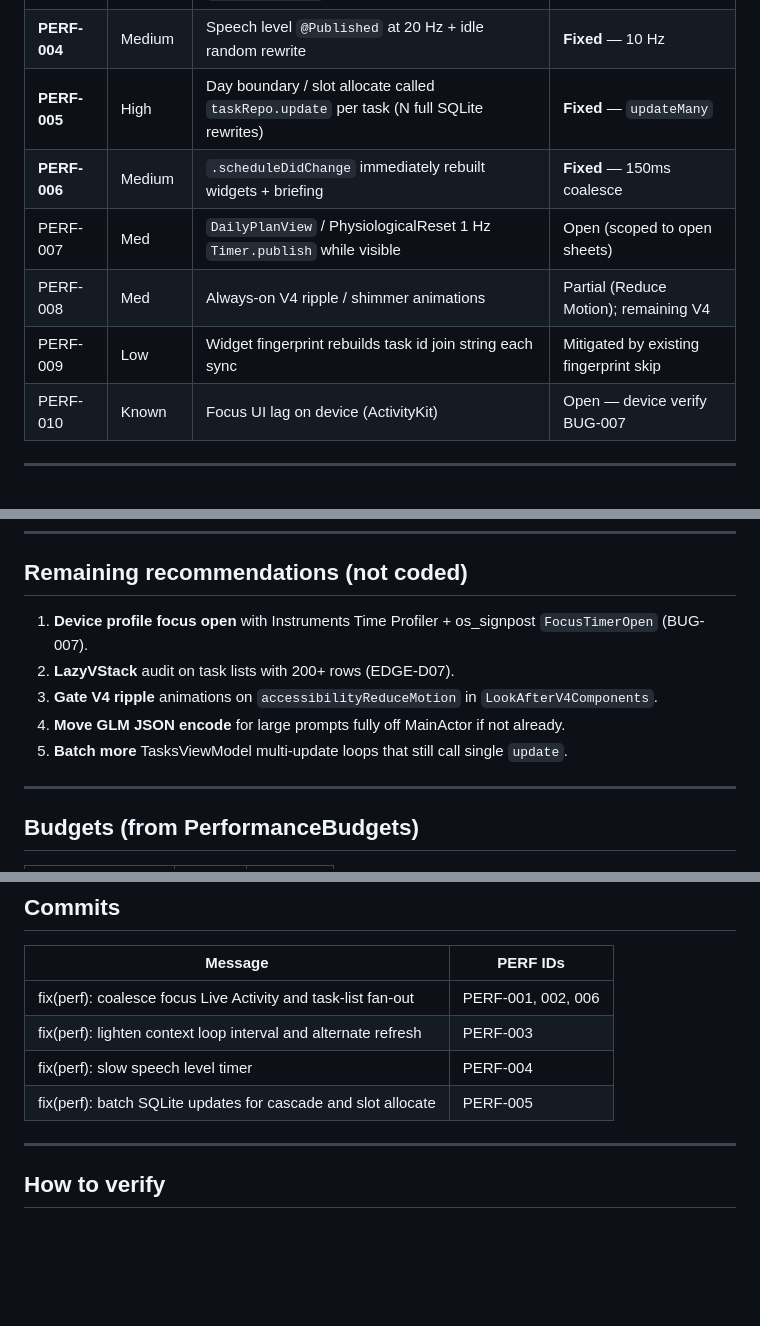
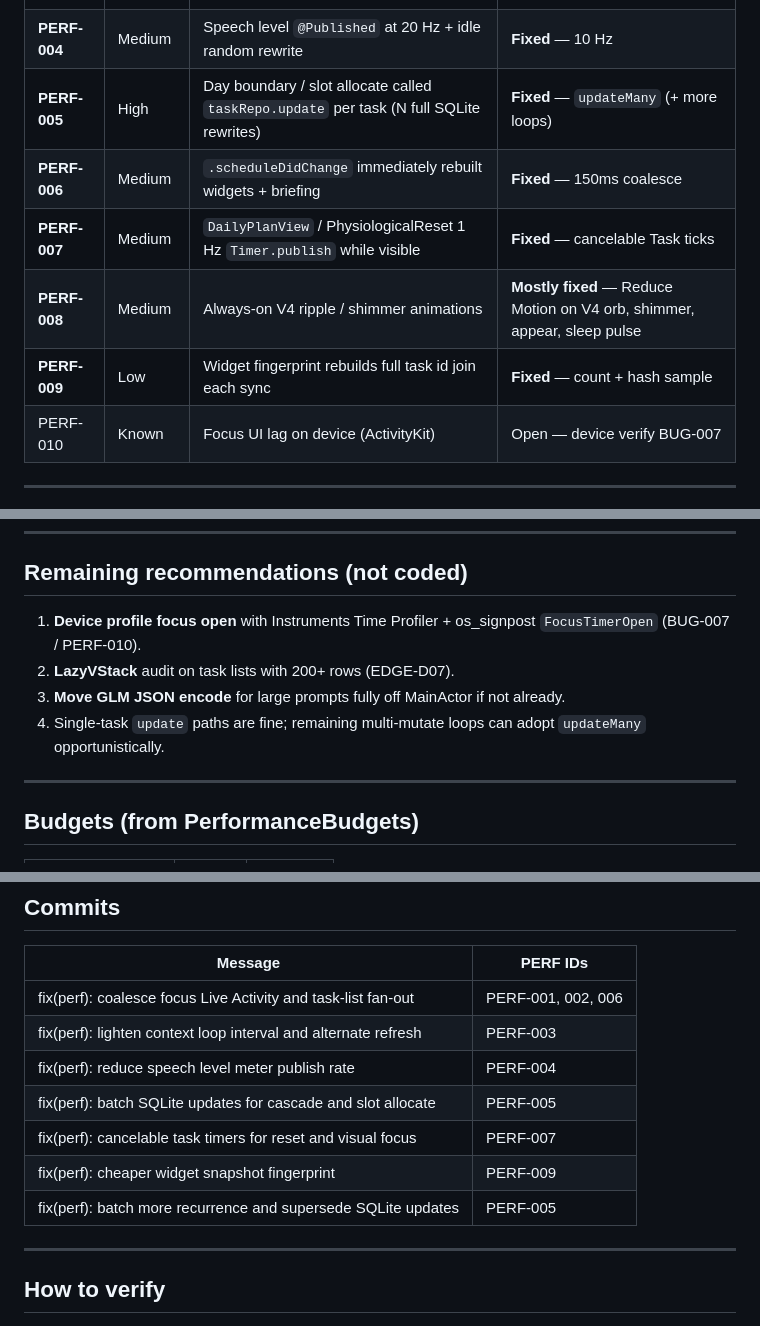
Before and after one commit to samaksh-clouddevops/Look-After, a Markdown page: Documentation/qa/PERFORMANCE-AUDIT.md, 3 parts joined by grey strips. GitHub-like rendering; blank space fills up the shorter version.

Commit message:
docs(qa): mark remaining PERF issues fixed

```diff
--- a/Documentation/qa/PERFORMANCE-AUDIT.md
+++ b/Documentation/qa/PERFORMANCE-AUDIT.md
@@ -17,11 +17,11 @@ Static performance review of hot paths (context loop, focus Live Activity fan-ou
 | **PERF-002** | High | `.taskListDidChange` regenerates cognitive snapshot + briefing on every mutation | **Fixed** — 120ms debounce |
 | **PERF-003** | Medium | 60s context loop always ran full `refreshContext` (schedule reconcile + health) | **Fixed** — 90s + alternate light refresh |
 | **PERF-004** | Medium | Speech level `@Published` at 20 Hz + idle random rewrite | **Fixed** — 10 Hz |
-| **PERF-005** | High | Day boundary / slot allocate called `taskRepo.update` per task (N full SQLite rewrites) | **Fixed** — `updateMany` |
+| **PERF-005** | High | Day boundary / slot allocate called `taskRepo.update` per task (N full SQLite rewrites) | **Fixed** — `updateMany` (+ more loops) |
 | **PERF-006** | Medium | `.scheduleDidChange` immediately rebuilt widgets + briefing | **Fixed** — 150ms coalesce |
-| PERF-007 | Med | `DailyPlanView` / PhysiologicalReset 1 Hz `Timer.publish` while visible | Open (scoped to open sheets) |
-| PERF-008 | Med | Always-on V4 ripple / shimmer animations | Partial (Reduce Motion); remaining V4 |
-| PERF-009 | Low | Widget fingerprint rebuilds task id join string each sync | Mitigated by existing fingerprint skip |
+| **PERF-007** | Medium | `DailyPlanView` / PhysiologicalReset 1 Hz `Timer.publish` while visible | **Fixed** — cancelable Task ticks |
+| **PERF-008** | Medium | Always-on V4 ripple / shimmer animations | **Mostly fixed** — Reduce Motion on V4 orb, shimmer, appear, sleep pulse |
+| **PERF-009** | Low | Widget fingerprint rebuilds full task id join each sync | **Fixed** — count + hash sample |
 | PERF-010 | Known | Focus UI lag on device (ActivityKit) | Open — device verify BUG-007 |
 
 ---
@@ -70,11 +70,10 @@ Static performance review of hot paths (context loop, focus Live Activity fan-ou
 
 ## Remaining recommendations (not coded)
 
-1. **Device profile focus open** with Instruments Time Profiler + os_signpost `FocusTimerOpen` (BUG-007).
+1. **Device profile focus open** with Instruments Time Profiler + os_signpost `FocusTimerOpen` (BUG-007 / PERF-010).
 2. **LazyVStack** audit on task lists with 200+ rows (EDGE-D07).
-3. **Gate V4 ripple** animations on `accessibilityReduceMotion` in `LookAfterV4Components`.
-4. **Move GLM JSON encode** for large prompts fully off MainActor if not already.
-5. **Batch more** TasksViewModel multi-update loops that still call single `update`.
+3. **Move GLM JSON encode** for large prompts fully off MainActor if not already.
+4. Single-task `update` paths are fine; remaining multi-mutate loops can adopt `updateMany` opportunistically.
 
 ---
 
@@ -95,8 +94,11 @@ Static performance review of hot paths (context loop, focus Live Activity fan-ou
 |---------|----------|
 | fix(perf): coalesce focus Live Activity and task-list fan-out | PERF-001, 002, 006 |
 | fix(perf): lighten context loop interval and alternate refresh | PERF-003 |
-| fix(perf): slow speech level timer | PERF-004 |
+| fix(perf): reduce speech level meter publish rate | PERF-004 |
 | fix(perf): batch SQLite updates for cascade and slot allocate | PERF-005 |
+| fix(perf): cancelable task timers for reset and visual focus | PERF-007 |
+| fix(perf): cheaper widget snapshot fingerprint | PERF-009 |
+| fix(perf): batch more recurrence and supersede SQLite updates | PERF-005 |
 
 ---
 
```
